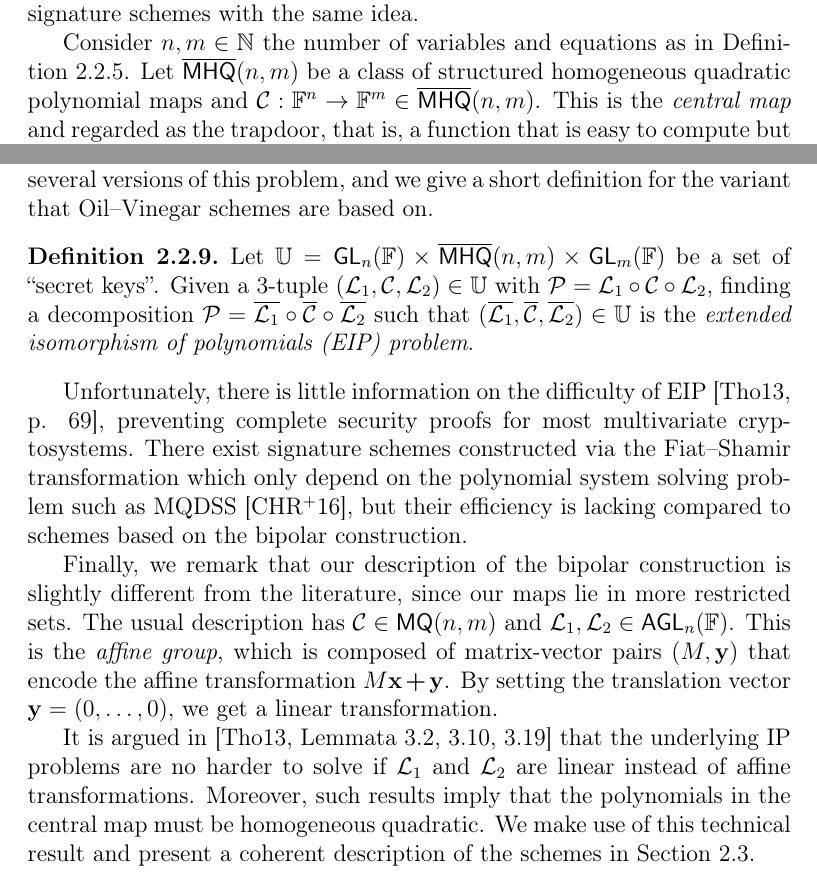
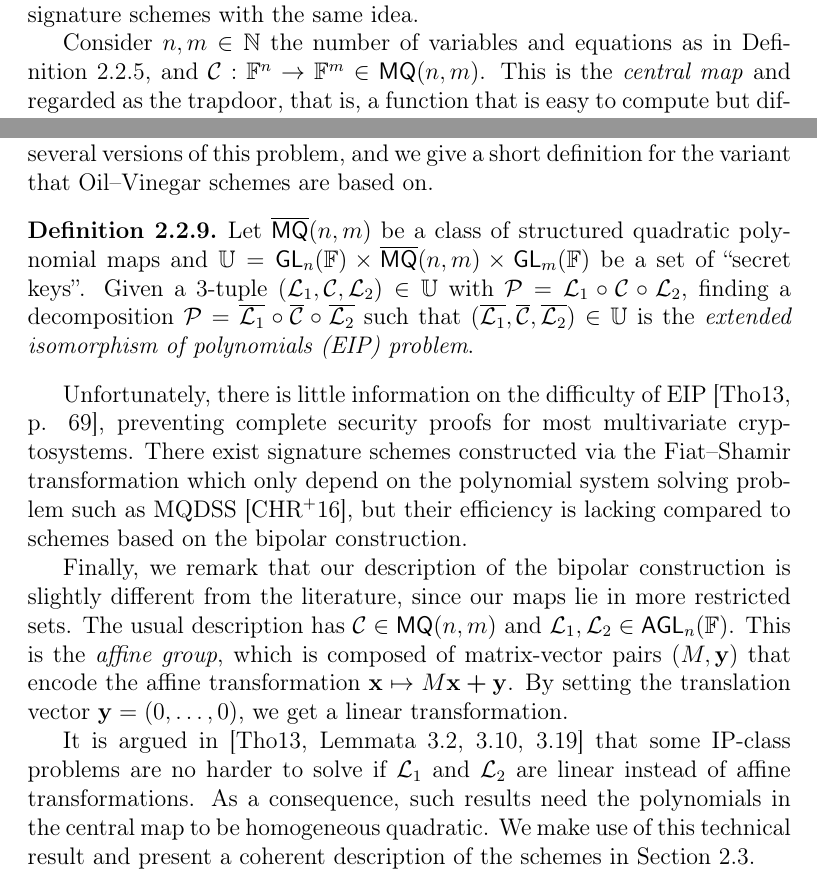
Before and after one commit to zambonin/msc, a LaTeX thesis (main.tex): two parts of pages 18 and 20 of 46, joined at a grey line, cut so that both start at the same text. Compiled offline with pdfLaTeX.

Commit message:
overleaf_to_git: update main.tex from r7077 to r7098

```diff
--- a/main.tex
+++ b/main.tex
@@ -402,7 +402,7 @@ While the matrix representation of $\mathcal{P}$ itself is highly dependant on a
 
 We now turn to the most used framework to build cryptosystems in multivariate cryptography. The \emph{bipolar construction}, due to its elegant twofold nature, yields the possibility of building public-key encryption or signature schemes with the same idea.
 
-Consider $n, m \in \mathbb{N}$ the number of variables and equations as in Definition~\ref{def:quadsys}. Let $\overline{\mathsf{MHQ}}(n, m)$ be a class of structured homogeneous quadratic polynomial maps and $\mathcal{C} : \mathbb{F}^{n} \to \mathbb{F}^{m} \in \overline{\mathsf{MHQ}}(n, m)$. This is the \emph{central map} and regarded as the trapdoor, that is, a function that is easy to compute but difficult to invert without particular information. Evidently, it shall be hidden to prevent signature forgery. Two \emph{lateral maps} $\mathcal{L}_{1} : \mathbb{F}^{n} \to \mathbb{F}^{n} \in \mathsf{GL}_{n}(\mathbb{F})$ and $\mathcal{L}_{2} : \mathbb{F}^{m} \to \mathbb{F}^{m} \in \mathsf{GL}_{m}(\mathbb{F})$ are used to hide the structure of $\mathcal{C}$, by creating the composition $\mathcal{P} = \mathcal{L}_{1} \circ \mathcal{C} \circ \mathcal{L}_{2}$ that has no apparent structure, making recovery of the central map hard.
+Consider $n, m \in \mathbb{N}$ the number of variables and equations as in Definition~\ref{def:quadsys}, and $\mathcal{C} : \mathbb{F}^{n} \to \mathbb{F}^{m} \in \mathsf{MQ}(n, m)$. This is the \emph{central map} and regarded as the trapdoor, that is, a function that is easy to compute but difficult to invert without particular information. Evidently, it shall be hidden to prevent signature forgery. Two \emph{lateral maps} $\mathcal{L}_{1} : \mathbb{F}^{n} \to \mathbb{F}^{n} \in \mathsf{GL}_{n}(\mathbb{F})$ and $\mathcal{L}_{2} : \mathbb{F}^{m} \to \mathbb{F}^{m} \in \mathsf{GL}_{m}(\mathbb{F})$ are used to hide the structure of $\mathcal{C}$, by creating the composition $\mathcal{P} = \mathcal{L}_{1} \circ \mathcal{C} \circ \mathcal{L}_{2}$ that has no apparent structure, making recovery of the central map hard.
 
 The sequence of operations in the bipolar construction is summarized in Figure~\ref{fig:bipolar}. It depicts the steps used to operate on a message $\mathbf{h}$ or ciphertext $\mathbf{z}$. We remark that the symbol $\mathcal{C}'$ is an abuse of language that means precisely the act of obtaining the preimage $\mathbf{y} = \mathcal{C}(\mathbf{x})$. Since usually $m \neq n$, by definition the central map cannot be invertible, and thus using the symbol $\mathcal{C}^{-1}$ could be misleading.
 
@@ -437,5 +437,5 @@ The private and public keys are respectively a $3$-tuple and the aforementioned
 \begin{align}
   \begin{split}
     \mathbf{sk} &= (\mathcal{L}_{1}, \mathcal{C}, \mathcal{L}_{2})
-      \:\quad \in \mathsf{GL}_{n}(\mathbb{F}) \times \overline{\mathsf{MHQ}}(n, m) \times \mathsf{GL}_{m}(\mathbb{F}), \\
+      \:\quad \in \mathsf{GL}_{n}(\mathbb{F}) \times \mathsf{MQ}(n, m) \times \mathsf{GL}_{m}(\mathbb{F}), \\
     \mathbf{pk} &= \mathcal{L}_{1} \circ \mathcal{C} \circ \mathcal{L}_{2}
@@ -449,14 +449,14 @@ While its construction is very elegant, the bipolar construction yields a situat
 Consequently, a scheme using the bipolar construction is also based on some variant of the \emph{isomorphism of polynomials (IP) problem}. There are several versions of this problem, and we give a short definition for the variant that Oil--Vinegar schemes are based on.
 
 \begin{definition}
-  Let $\mathbb{U} = \mathsf{GL}_{n}(\mathbb{F}) \times \overline{\mathsf{MHQ}}(n, m) \times \mathsf{GL}_{m}(\mathbb{F})$ be a set of ``secret keys''. Given a $3$-tuple $(\mathcal{L}_{1}, \mathcal{C}, \mathcal{L}_{2}) \in \mathbb{U}$ with $\mathcal{P} = \mathcal{L}_{1} \circ \mathcal{C} \circ \mathcal{L}_{2}$, finding a decomposition $\mathcal{P} = \overline{\mathcal{L}_{1}} \circ \overline{\mathcal{C}} \circ \overline{\mathcal{L}_{2}}$ such that $(\overline{\mathcal{L}_{1}}, \overline{\mathcal{C}}, \overline{\mathcal{L}_{2}}) \in \mathbb{U}$ is the \emph{extended isomorphism of polynomials (EIP) problem}.
+  Let $\overline{\mathsf{MQ}}(n, m)$ be a class of structured quadratic polynomial maps and $\mathbb{U} = \mathsf{GL}_{n}(\mathbb{F}) \times \overline{\mathsf{MQ}}(n, m) \times \mathsf{GL}_{m}(\mathbb{F})$ be a set of ``secret keys''. Given a $3$-tuple $(\mathcal{L}_{1}, \mathcal{C}, \mathcal{L}_{2}) \in \mathbb{U}$ with $\mathcal{P} = \mathcal{L}_{1} \circ \mathcal{C} \circ \mathcal{L}_{2}$, finding a decomposition $\mathcal{P} = \overline{\mathcal{L}_{1}} \circ \overline{\mathcal{C}} \circ \overline{\mathcal{L}_{2}}$ such that $(\overline{\mathcal{L}_{1}}, \overline{\mathcal{C}}, \overline{\mathcal{L}_{2}}) \in \mathbb{U}$ is the \emph{extended isomorphism of polynomials (EIP) problem}.
 \end{definition}
 
 Unfortunately, there is little information on the difficulty of EIP~\cite[p. 69]{Thomae:201306}, preventing complete security proofs for most multivariate cryptosystems. There exist signature schemes constructed via the Fiat--Shamir transformation which only depend on the polynomial system solving problem such as MQDSS~\cite{Chen:201612}, but their efficiency is lacking compared to schemes based on the bipolar construction.
 
-Finally, we remark that our description of the bipolar construction is slightly different from the literature, since our maps lie in more restricted sets. The usual description has $\mathcal{C} \in \mathsf{MQ}(n, m)$ and $\mathcal{L}_{1}, \mathcal{L}_{2} \in \mathsf{AGL}_{n}(\mathbb{F})$. This is the \emph{affine group}, which is composed of matrix-vector pairs $(M, \mathbf{y})$ that encode the affine transformation $M\mathbf{x} \bm{+} \mathbf{y}$. By setting the translation vector $\mathbf{y} = (0, \dots, 0)$, we get a linear transformation.
+Finally, we remark that our description of the bipolar construction is slightly different from the literature, since our maps lie in more restricted sets. The usual description has $\mathcal{C} \in \mathsf{MQ}(n, m)$ and $\mathcal{L}_{1}, \mathcal{L}_{2} \in \mathsf{AGL}_{n}(\mathbb{F})$. This is the \emph{affine group}, which is composed of matrix-vector pairs $(M, \mathbf{y})$ that encode the affine transformation $\mathbf{x} \mapsto M\mathbf{x} \bm{+} \mathbf{y}$. By setting the translation vector $\mathbf{y} = (0, \dots, 0)$, we get a linear transformation.
 
-It is argued in~\cite[Lemmata 3.2, 3.10, 3.19]{Thomae:201306} that the underlying IP problems are no harder to solve if $\mathcal{L}_{1}$ and $\mathcal{L}_{2}$ are linear instead of affine transformations. Moreover, such results imply that the polynomials in the central map must be homogeneous quadratic. We make use of this technical result and present a coherent description of the schemes in Section~\ref{sec:ov}.
+It is argued in~\cite[Lemmata 3.2, 3.10, 3.19]{Thomae:201306} that some IP-class problems are no harder to solve if $\mathcal{L}_{1}$ and $\mathcal{L}_{2}$ are linear instead of affine transformations. As a consequence, such results need the polynomials in the central map to be homogeneous quadratic. We make use of this technical result and present a coherent description of the schemes in Section~\ref{sec:ov}.
 
 % there is kind of an incongruency here because EIP with fully homogeneous is said to be easy but then the proof of thomae requires homogeneous but does not talk about EIP
 
```
Also changed, not shown: main.tex (2 more changed lines).
